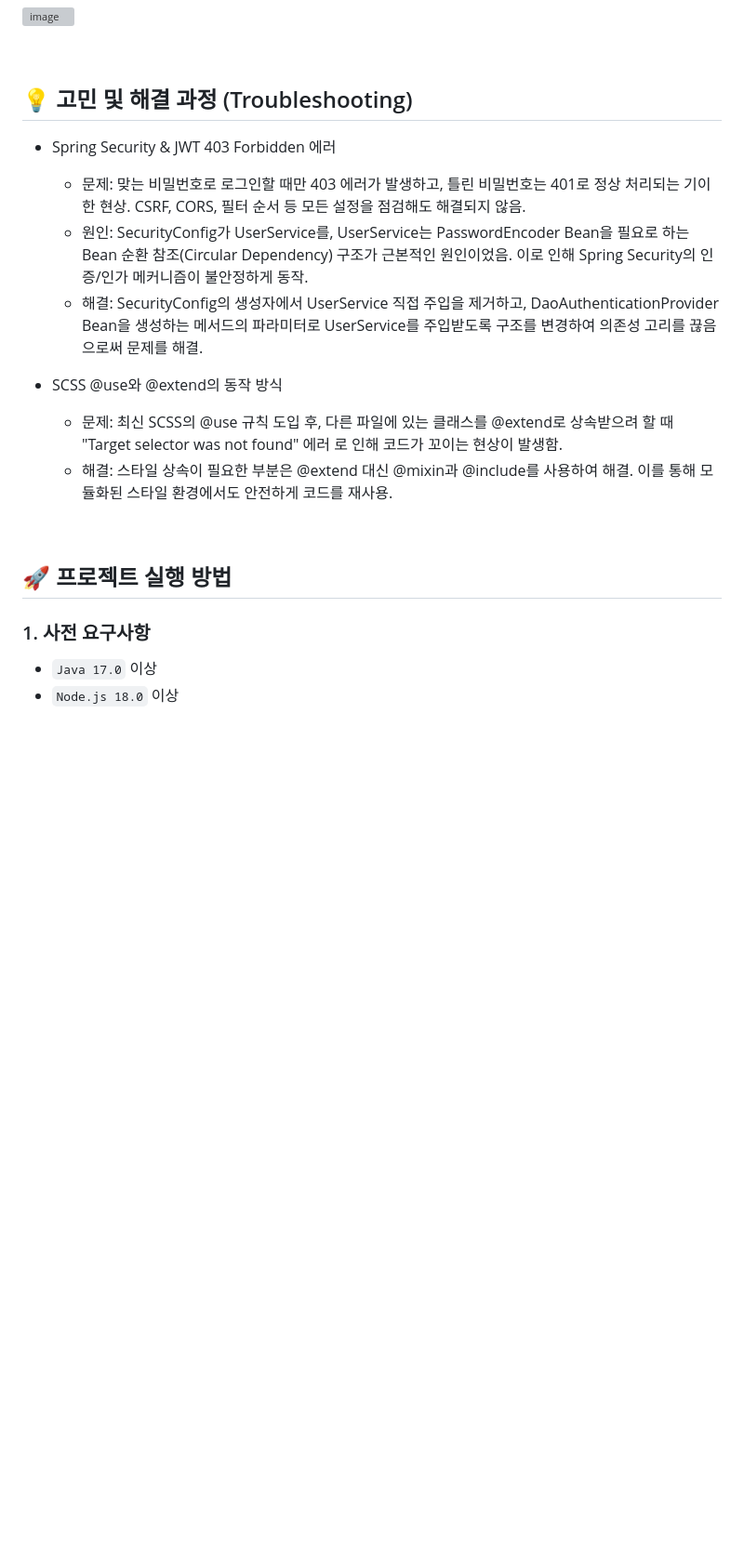
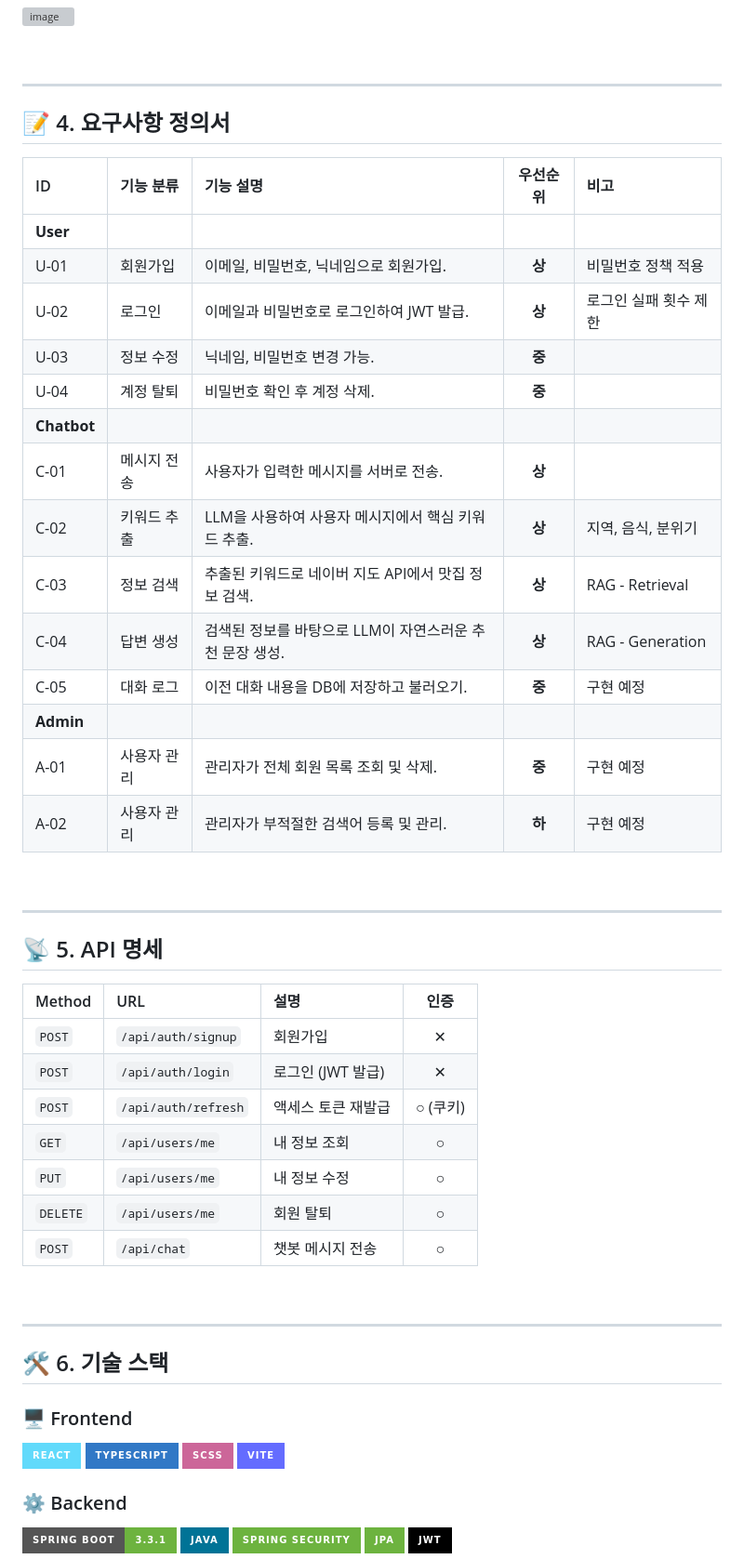
Before and after one commit to bin778/restaurant-recommend-chatbot, a Markdown page: README.md, the part around the change printed below. Shown: that part at 93% size. GitHub-like rendering; badges without logos; blank space fills up the shorter version; grey boxes are pictures that could not be loaded.

```diff
--- a/README.md
+++ b/README.md
@@ -110,23 +73,60 @@
 
 <br/>
 
-## 💡 고민 및 해결 과정 (Troubleshooting)
+---
 
-- Spring Security & JWT 403 Forbidden 에러
+## 📝 4. 요구사항 정의서
 
-  - 문제: 맞는 비밀번호로 로그인할 때만 403 에러가 발생하고, 틀린 비밀번호는 401로 정상 처리되는 기이한 현상. CSRF, CORS, 필터 순서 등 모든 설정을 점검해도 해결되지 않음.
-  - 원인: SecurityConfig가 UserService를, UserService는 PasswordEncoder Bean을 필요로 하는 Bean 순환 참조(Circular Dependency) 구조가 근본적인 원인이었음. 이로 인해 Spring Security의 인증/인가 메커니즘이 불안정하게 동작.
-  - 해결: SecurityConfig의 생성자에서 UserService 직접 주입을 제거하고, DaoAuthenticationProvider Bean을 생성하는 메서드의 파라미터로 UserService를 주입받도록 구조를 변경하여 의존성 고리를 끊음으로써 문제를 해결.
-
-- SCSS @use와 @extend의 동작 방식
-  - 문제: 최신 SCSS의 @use 규칙 도입 후, 다른 파일에 있는 클래스를 @extend로 상속받으려 할 때 "Target selector was not found" 에러 로 인해 코드가 꼬이는 현상이 발생함.
-  - 해결: 스타일 상속이 필요한 부분은 @extend 대신 @mixin과 @include를 사용하여 해결. 이를 통해 모듈화된 스타일 환경에서도 안전하게 코드를 재사용.
+| ID          | 기능 분류   | 기능 설명                                               | 우선순위 | 비고                  |
+| :---------- | :---------- | :------------------------------------------------------ | :------: | :-------------------- |
+| **User**    |
+| U-01        | 회원가입    | 이메일, 비밀번호, 닉네임으로 회원가입.                  |  **상**  | 비밀번호 정책 적용    |
+| U-02        | 로그인      | 이메일과 비밀번호로 로그인하여 JWT 발급.                |  **상**  | 로그인 실패 횟수 제한 |
+| U-03        | 정보 수정   | 닉네임, 비밀번호 변경 가능.                             |  **중**  |                       |
+| U-04        | 계정 탈퇴   | 비밀번호 확인 후 계정 삭제.                             |  **중**  |                       |
+| **Chatbot** |
+| C-01        | 메시지 전송 | 사용자가 입력한 메시지를 서버로 전송.                   |  **상**  |                       |
+| C-02        | 키워드 추출 | LLM을 사용하여 사용자 메시지에서 핵심 키워드 추출.      |  **상**  | 지역, 음식, 분위기    |
+| C-03        | 정보 검색   | 추출된 키워드로 네이버 지도 API에서 맛집 정보 검색.     |  **상**  | RAG - Retrieval       |
+| C-04        | 답변 생성   | 검색된 정보를 바탕으로 LLM이 자연스러운 추천 문장 생성. |  **상**  | RAG - Generation      |
+| C-05        | 대화 로그   | 이전 대화 내용을 DB에 저장하고 불러오기.                |  **중**  | 구현 예정             |
+| **Admin**   |
+| A-01        | 사용자 관리 | 관리자가 전체 회원 목록 조회 및 삭제.                   |  **중**  | 구현 예정             |
+| A-02        | 사용자 관리 | 관리자가 부적절한 검색어 등록 및 관리.                  |  **하**  | 구현 예정             |
 
 <br/>
 
-## 🚀 프로젝트 실행 방법
+---
 
-### 1. 사전 요구사항
+## 📡 5. API 명세
 
-- `Java 17.0` 이상
-- `Node.js 18.0` 이상
+| Method   | URL                 | 설명               |   인증   |
+| :------- | :------------------ | :----------------- | :------: |
+| `POST`   | `/api/auth/signup`  | 회원가입           |    ✕     |
+| `POST`   | `/api/auth/login`   | 로그인 (JWT 발급)  |    ✕     |
+| `POST`   | `/api/auth/refresh` | 액세스 토큰 재발급 | ○ (쿠키) |
+| `GET`    | `/api/users/me`     | 내 정보 조회       |    ○     |
+| `PUT`    | `/api/users/me`     | 내 정보 수정       |    ○     |
+| `DELETE` | `/api/users/me`     | 회원 탈퇴          |    ○     |
+| `POST`   | `/api/chat`         | 챗봇 메시지 전송   |    ○     |
+
+<br/>
+
+---
+
+## 🛠️ 6. 기술 스택
+
+### 🖥️ Frontend
+
+![React](https://img.shields.io/badge/React-61DAFB?style=for-the-badge&logo=react&logoColor=black)
+![TypeScript](https://img.shields.io/badge/TypeScript-3178C6?style=for-the-badge&logo=typescript&logoColor=white)
+![SCSS](https://img.shields.io/badge/SCSS-CC6699?style=for-the-badge&logo=sass&logoColor=white)
+![Vite](https://img.shields.io/badge/Vite-646CFF?style=for-the-badge&logo=vite&logoColor=white)
+
+### ⚙️ Backend
+
+![Spring Boot](https://img.shields.io/badge/Spring_Boot-3.3.1-6DB33F?style=for-the-badge&logo=spring-boot&logoColor=white)
+![Java](https://img.shields.io/badge/Java-007396?style=for-the-badge&logo=openjdk&logoColor=white)
+![Spring Security](https://img.shields.io/badge/Spring_Security-6DB33F?style=for-the-badge&logo=spring&logoColor=white) ![JPA](https://img.shields.io/badge/JPA-6DB33F?style=for-the-badge&logo=hibernate&logoColor=white)
+![JWT](https://img.shields.io/badge/JWT-000000?style=for-the-badge&logo=jsonwebtokens&logoColor=white)
+
```
Also changed, not shown: other parts of README.md (+101 -97 lines).
